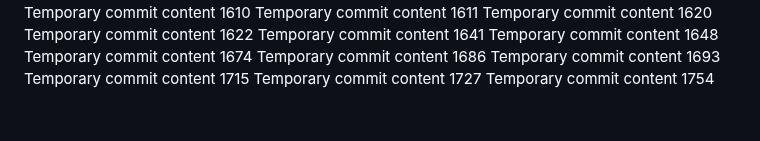
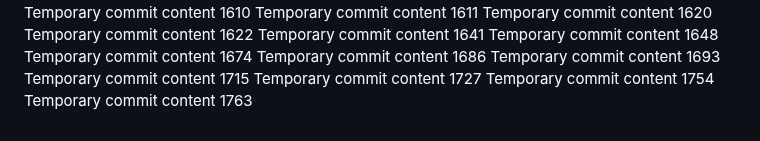
Before and after one commit to anotherepo/valley, a Markdown page: edt/report.md, the part around the change. GitHub-like rendering.

```diff
--- a/edt/report.md
+++ b/edt/report.md
@@ -137,3 +137,4 @@ Temporary commit content 1693
 Temporary commit content 1715
 Temporary commit content 1727
 Temporary commit content 1754
+Temporary commit content 1763
```
